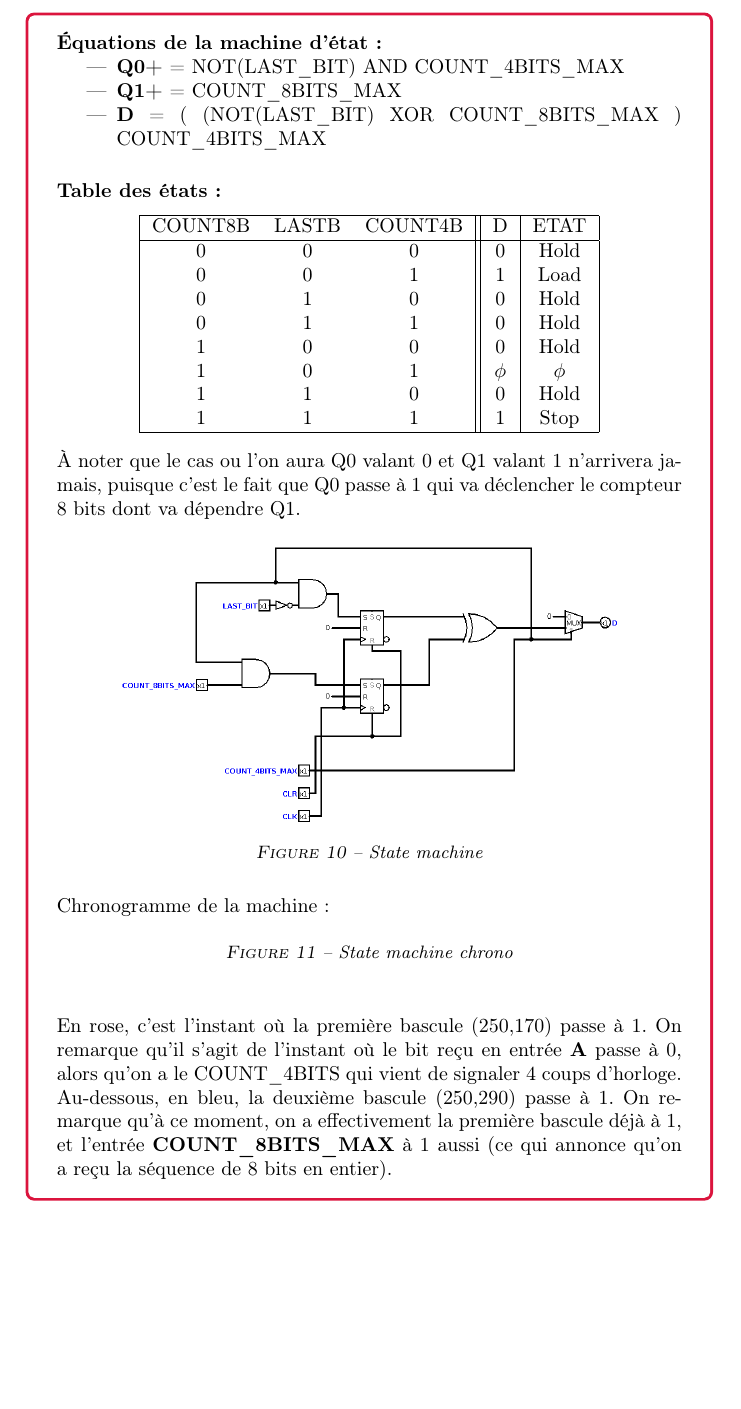
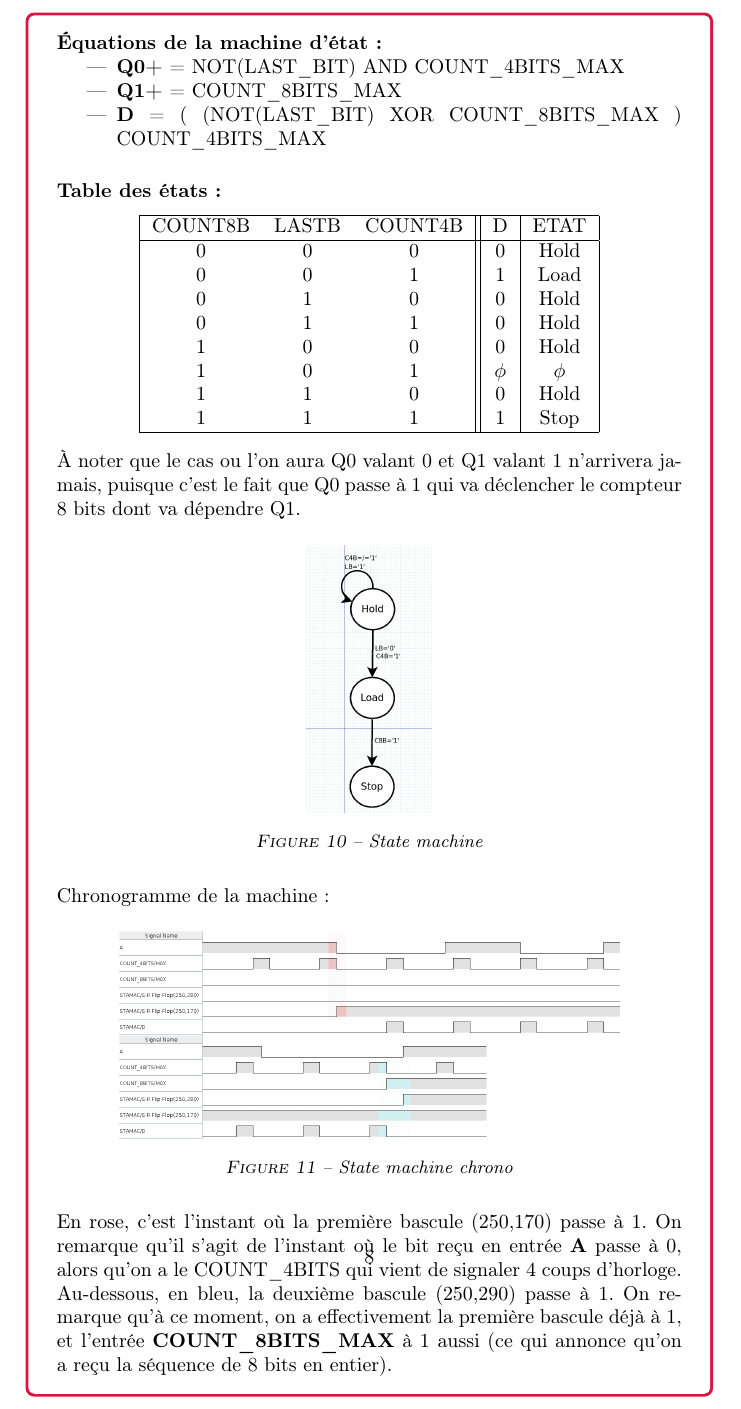
Before and after one commit to loi219/ARO1_labo5, a LaTeX document (Labo5_Melly_Rouvinez.tex): part of page 9 of 16, cut so that both start at the same text, the shorter picture padded with empty space. Compiled offline with pdfLaTeX.

Commit message:
des images

```diff
--- a/Labo5_Melly_Rouvinez.tex
+++ b/Labo5_Melly_Rouvinez.tex
@@ -9,7 +9,6 @@
 \usepackage{array}
 \usepackage{hhline}
 \usepackage{hyperref}
-\usepackage{capt-of}
 \usepackage[pdftex]{graphicx}
 \usepackage{sectsty}
 \usepackage{tcolorbox}
@@ -294,14 +293,14 @@ Cette machine d'état est de type 1 parmi N.
 
 \begin{figure}[H]
 \centering
-    \includegraphics[width=.8\textwidth]{src/STAMAC.png}
+    \includegraphics[width=.2\textwidth]{src/stamac2.png}
     \captionof{figure}{State machine}
     \label{fig:stamac}
 \end{figure}
 Chronogramme de la machine:
 \begin{figure}[H]
 \centering
-   % \includegraphics[width=.8\textwidth]{src/CHRONO_STAMAC_4_colorized.png}
+    \includegraphics[width=.8\textwidth]{src/CHRONO_STAMAC_4_colorized.png}
     \captionof{figure}{State machine chrono}
     \label{fig:stamac}
 \end{figure}
```
Also changed, not shown: src/CHRONO_STAMAC_4_colorized.png (added), src/CHRONO_UART_1.png (added), src/STAMAC_V2.png (added), src/stamac2.png (added), Labo5_Melly_Rouvinez.tex (2 more changed lines).
